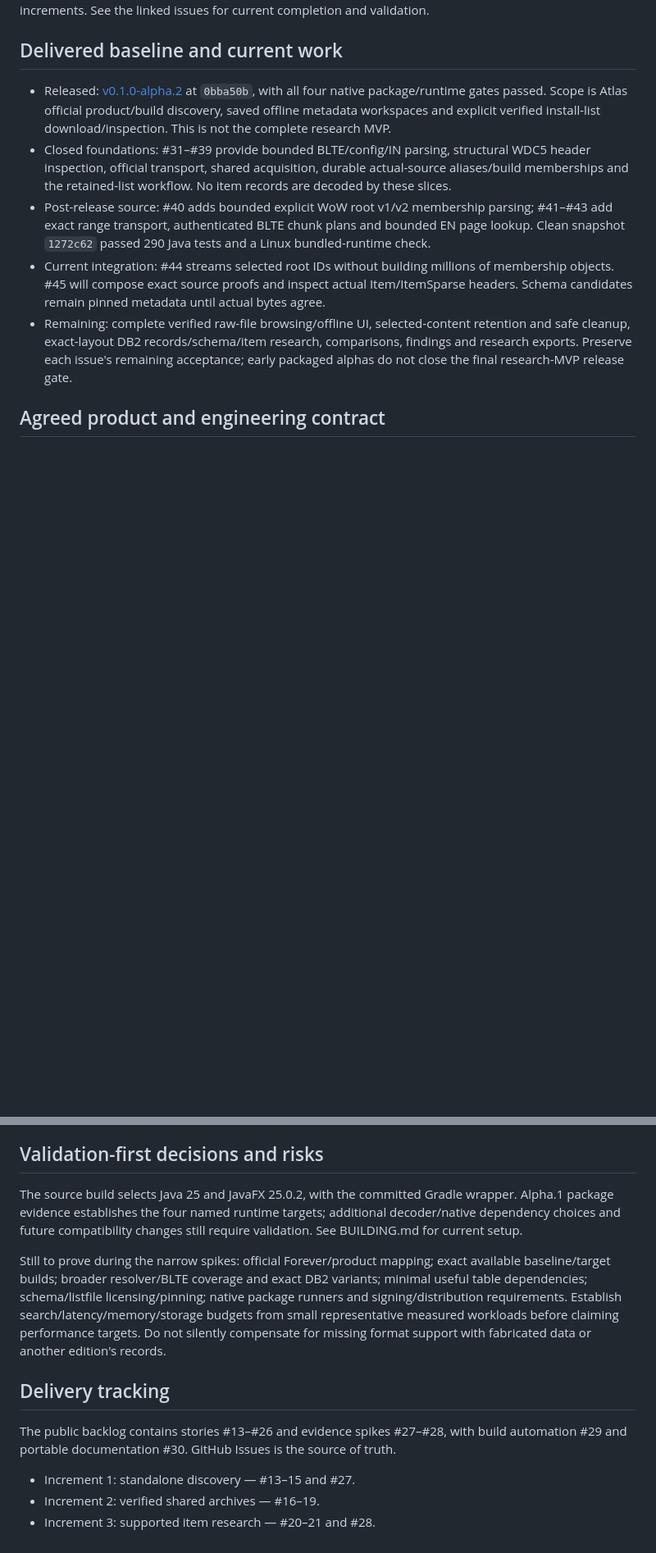
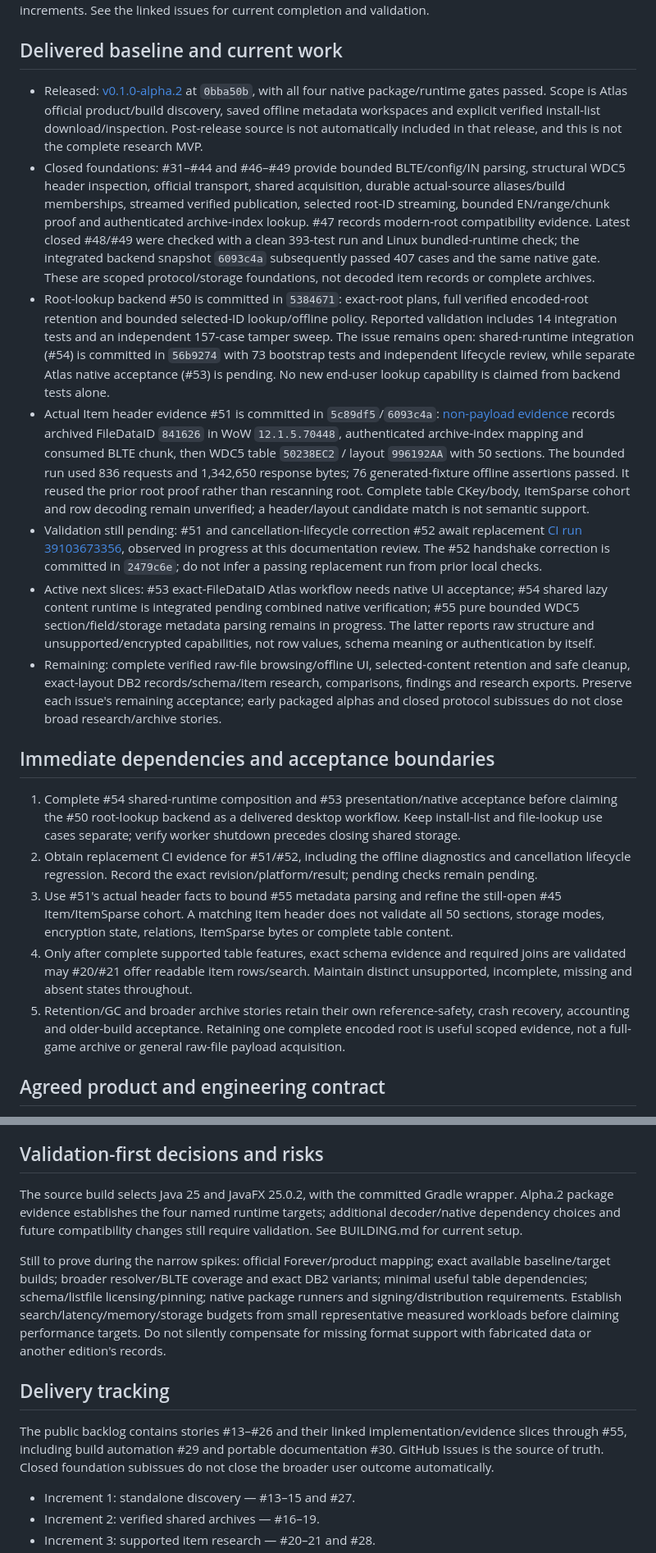
Before and after one commit to aircan80/vibeminer_java, a Markdown page: docs/PLAN.md, 2 parts joined by grey strips. Shown at 82% size. Drawn GitHub-style; blank space fills up the shorter version.

Commit message:
docs: align delivery scope and remaining evidence gates (#30)

```diff
--- a/docs/PLAN.md
+++ b/docs/PLAN.md
@@ -4,11 +4,21 @@ Formal implementation plan, 2026-10-18. GitHub Issues owns scope and delivery st
 
 ## Delivered baseline and current work
 
-- Released: [v0.1.0-alpha.2](https://github.com/aircan80/vibeminer/releases/tag/v0.1.0-alpha.2) at `0bba50b`, with all four native package/runtime gates passed. Scope is Atlas official product/build discovery, saved offline metadata workspaces and explicit verified install-list download/inspection. This is not the complete research MVP.
-- Closed foundations: #31–#39 provide bounded BLTE/config/IN parsing, structural WDC5 header inspection, official transport, shared acquisition, durable actual-source aliases/build memberships and the retained-list workflow. No item records are decoded by these slices.
-- Post-release source: #40 adds bounded explicit WoW root v1/v2 membership parsing; #41–#43 add exact range transport, authenticated BLTE chunk plans and bounded EN page lookup. Clean snapshot `1272c62` passed 290 Java tests and a Linux bundled-runtime check.
-- Current integration: #44 streams selected root IDs without building millions of membership objects. #45 will compose exact source proofs and inspect actual Item/ItemSparse headers. Schema candidates remain pinned metadata until actual bytes agree.
-- Remaining: complete verified raw-file browsing/offline UI, selected-content retention and safe cleanup, exact-layout DB2 records/schema/item research, comparisons, findings and research exports. Preserve each issue's remaining acceptance; early packaged alphas do not close the final research-MVP release gate.
+- Released: [v0.1.0-alpha.2](https://github.com/aircan80/vibeminer/releases/tag/v0.1.0-alpha.2) at `0bba50b`, with all four native package/runtime gates passed. Scope is Atlas official product/build discovery, saved offline metadata workspaces and explicit verified install-list download/inspection. Post-release source is not automatically included in that release, and this is not the complete research MVP.
+- Closed foundations: #31–#44 and #46–#49 provide bounded BLTE/config/IN parsing, structural WDC5 header inspection, official transport, shared acquisition, durable actual-source aliases/build memberships, streamed verified publication, selected root-ID streaming, bounded EN/range/chunk proof and authenticated archive-index lookup. #47 records modern-root compatibility evidence. Latest closed #48/#49 were checked with a clean 393-test run and Linux bundled-runtime check; the integrated backend snapshot `6093c4a` subsequently passed 407 cases and the same native gate. These are scoped protocol/storage foundations, not decoded item records or complete archives.
+- Root-lookup backend #50 is committed in `5384671`: exact-root plans, full verified encoded-root retention and bounded selected-ID lookup/offline policy. Reported validation includes 14 integration tests and an independent 157-case tamper sweep. The issue remains open: shared-runtime integration (#54) is committed in `56b9274` with 73 bootstrap tests and independent lifecycle review, while separate Atlas native acceptance (#53) is pending. No new end-user lookup capability is claimed from backend tests alone.
+- Actual Item header evidence #51 is committed in `5c89df5`/`6093c4a`: [non-payload evidence](evidence/item-header-12.1.5.70448.json) records archived FileDataID `841626` in WoW `12.1.5.70448`, authenticated archive-index mapping and consumed BLTE chunk, then WDC5 table `50238EC2` / layout `996192AA` with 50 sections. The bounded run used 836 requests and 1,342,650 response bytes; 76 generated-fixture offline assertions passed. It reused the prior root proof rather than rescanning root. Complete table CKey/body, ItemSparse cohort and row decoding remain unverified; a header/layout candidate match is not semantic support.
+- Validation still pending: #51 and cancellation-lifecycle correction #52 await replacement [CI run 39103673356](https://github.com/aircan80/vibeminer/actions/runs/39103673356), observed in progress at this documentation review. The #52 handshake correction is committed in `2479c6e`; do not infer a passing replacement run from prior local checks.
+- Active next slices: #53 exact-FileDataID Atlas workflow needs native UI acceptance; #54 shared lazy content runtime is integrated pending combined native verification; #55 pure bounded WDC5 section/field/storage metadata parsing remains in progress. The latter reports raw structure and unsupported/encrypted capabilities, not row values, schema meaning or authentication by itself.
+- Remaining: complete verified raw-file browsing/offline UI, selected-content retention and safe cleanup, exact-layout DB2 records/schema/item research, comparisons, findings and research exports. Preserve each issue's remaining acceptance; early packaged alphas and closed protocol subissues do not close broad research/archive stories.
+
+## Immediate dependencies and acceptance boundaries
+
+1. Complete #54 shared-runtime composition and #53 presentation/native acceptance before claiming the #50 root-lookup backend as a delivered desktop workflow. Keep install-list and file-lookup use cases separate; verify worker shutdown precedes closing shared storage.
+2. Obtain replacement CI evidence for #51/#52, including the offline diagnostics and cancellation lifecycle regression. Record the exact revision/platform/result; pending checks remain pending.
+3. Use #51's actual header facts to bound #55 metadata parsing and refine the still-open #45 Item/ItemSparse cohort. A matching Item header does not validate all 50 sections, storage modes, encryption state, relations, ItemSparse bytes or complete table content.
+4. Only after complete supported table features, exact schema evidence and required joins are validated may #20/#21 offer readable item rows/search. Maintain distinct unsupported, incomplete, missing and absent states throughout.
+5. Retention/GC and broader archive stories retain their own reference-safety, crash recovery, accounting and older-build acceptance. Retaining one complete encoded root is useful scoped evidence, not a full-game archive or general raw-file payload acquisition.
 
 ## Agreed product and engineering contract
 
@@ -104,14 +114,14 @@ For deterministic behavior: write a failing test, implement the smallest change,
 
 ## Validation-first decisions and risks
 
-The source build selects Java 25 and JavaFX 25.0.2, with the committed Gradle wrapper. Alpha.1 package evidence establishes the four named runtime targets; additional decoder/native dependency choices and future compatibility changes still require validation. See BUILDING.md for current setup.
+The source build selects Java 25 and JavaFX 25.0.2, with the committed Gradle wrapper. Alpha.2 package evidence establishes the four named runtime targets; additional decoder/native dependency choices and future compatibility changes still require validation. See BUILDING.md for current setup.
 
 Still to prove during the narrow spikes: official Forever/product mapping; exact available baseline/target builds; broader resolver/BLTE coverage and exact DB2 variants; minimal useful table dependencies; schema/listfile licensing/pinning; native package runners and signing/distribution requirements. Establish search/latency/memory/storage budgets from small representative measured workloads before claiming performance targets. Do not silently compensate for missing format support with fabricated data or another edition's records.
 
 
 ## Delivery tracking
 
-The public backlog contains stories #13–#26 and evidence spikes #27–#28, with build automation #29 and portable documentation #30. GitHub Issues is the source of truth.
+The public backlog contains stories #13–#26 and their linked implementation/evidence slices through #55, including build automation #29 and portable documentation #30. GitHub Issues is the source of truth. Closed foundation subissues do not close the broader user outcome automatically.
 
 - Increment 1: standalone discovery — #13–15 and #27.
 - Increment 2: verified shared archives — #16–19.
```
